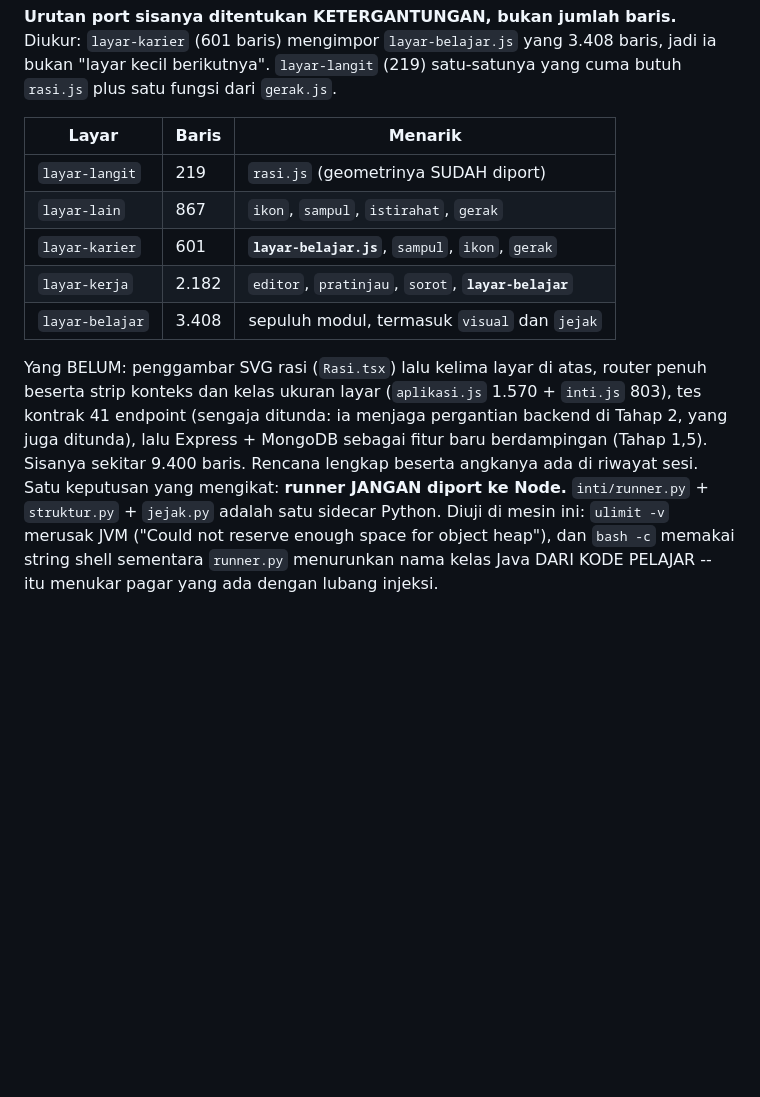
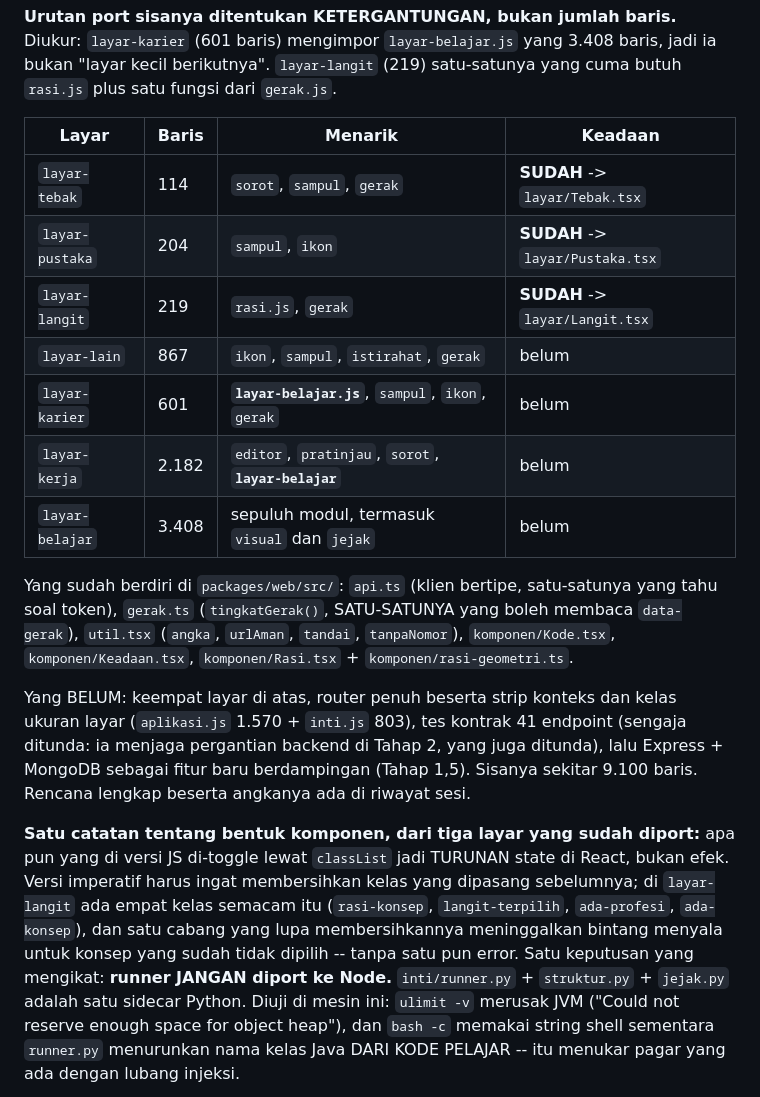
Before and after one commit to Levixo19/belajar-ngoding, a Markdown page: AGENTS.md, the part around the change. Drawn GitHub-style; blank space fills up the shorter version.

Commit message:
docs(agents): tandai tiga layar yang sudah diport dan modul yang sudah berdiri
Tabelnya sekarang membawa kolom keadaan, jadi ronde berikutnya tidak perlu
membaca git log untuk tahu di mana berhentinya. Ditambah satu catatan bentuk
yang berlaku dari ketiga port: apa pun yang di versi JS di-toggle lewat
classList jadi TURUNAN state di React, bukan efek.

Co-Authored-By: Claude Opus 5 <noreply@anthropic.com>

```diff
--- a/AGENTS.md
+++ b/AGENTS.md
@@ -1377,20 +1377,35 @@ komponen `Keadaan`. Antarmuka LAMA masih utuh dan masih yang dilayani
 ia bukan "layar kecil berikutnya". `layar-langit` (219) satu-satunya yang cuma
 butuh `rasi.js` plus satu fungsi dari `gerak.js`.
 
-| Layar | Baris | Menarik |
-|---|---|---|
-| `layar-langit` | 219 | `rasi.js` (geometrinya SUDAH diport) |
-| `layar-lain` | 867 | `ikon`, `sampul`, `istirahat`, `gerak` |
-| `layar-karier` | 601 | **`layar-belajar.js`**, `sampul`, `ikon`, `gerak` |
-| `layar-kerja` | 2.182 | `editor`, `pratinjau`, `sorot`, **`layar-belajar`** |
-| `layar-belajar` | 3.408 | sepuluh modul, termasuk `visual` dan `jejak` |
-
-Yang BELUM: penggambar SVG rasi (`Rasi.tsx`) lalu kelima layar di atas, router
-penuh beserta strip konteks dan kelas ukuran layar (`aplikasi.js` 1.570 +
-`inti.js` 803), tes kontrak 41 endpoint (sengaja ditunda: ia menjaga
-pergantian backend di Tahap 2, yang juga ditunda), lalu Express + MongoDB
-sebagai fitur baru berdampingan (Tahap 1,5). Sisanya sekitar 9.400 baris.
-Rencana lengkap beserta angkanya ada di riwayat sesi. Satu keputusan yang mengikat: **runner JANGAN diport ke Node.**
+| Layar | Baris | Menarik | Keadaan |
+|---|---|---|---|
+| `layar-tebak` | 114 | `sorot`, `sampul`, `gerak` | **SUDAH** -> `layar/Tebak.tsx` |
+| `layar-pustaka` | 204 | `sampul`, `ikon` | **SUDAH** -> `layar/Pustaka.tsx` |
+| `layar-langit` | 219 | `rasi.js`, `gerak` | **SUDAH** -> `layar/Langit.tsx` |
+| `layar-lain` | 867 | `ikon`, `sampul`, `istirahat`, `gerak` | belum |
+| `layar-karier` | 601 | **`layar-belajar.js`**, `sampul`, `ikon`, `gerak` | belum |
+| `layar-kerja` | 2.182 | `editor`, `pratinjau`, `sorot`, **`layar-belajar`** | belum |
+| `layar-belajar` | 3.408 | sepuluh modul, termasuk `visual` dan `jejak` | belum |
+
+Yang sudah berdiri di `packages/web/src/`: `api.ts` (klien bertipe, satu-satunya
+yang tahu soal token), `gerak.ts` (`tingkatGerak()`, SATU-SATUNYA yang boleh
+membaca `data-gerak`), `util.tsx` (`angka`, `urlAman`, `tandai`, `tanpaNomor`),
+`komponen/Kode.tsx`, `komponen/Keadaan.tsx`, `komponen/Rasi.tsx` +
+`komponen/rasi-geometri.ts`.
+
+Yang BELUM: keempat layar di atas, router penuh beserta strip konteks dan kelas
+ukuran layar (`aplikasi.js` 1.570 + `inti.js` 803), tes kontrak 41 endpoint
+(sengaja ditunda: ia menjaga pergantian backend di Tahap 2, yang juga ditunda),
+lalu Express + MongoDB sebagai fitur baru berdampingan (Tahap 1,5). Sisanya
+sekitar 9.100 baris. Rencana lengkap beserta angkanya ada di riwayat sesi.
+
+**Satu catatan tentang bentuk komponen, dari tiga layar yang sudah diport:**
+apa pun yang di versi JS di-toggle lewat `classList` jadi TURUNAN state di
+React, bukan efek. Versi imperatif harus ingat membersihkan kelas yang
+dipasang sebelumnya; di `layar-langit` ada empat kelas semacam itu
+(`rasi-konsep`, `langit-terpilih`, `ada-profesi`, `ada-konsep`), dan satu
+cabang yang lupa membersihkannya meninggalkan bintang menyala untuk konsep
+yang sudah tidak dipilih -- tanpa satu pun error. Satu keputusan yang mengikat: **runner JANGAN diport ke Node.**
 `inti/runner.py` + `struktur.py` + `jejak.py` adalah satu sidecar Python.
 Diuji di mesin ini: `ulimit -v` merusak JVM ("Could not reserve enough space
 for object heap"), dan `bash -c` memakai string shell sementara
```
